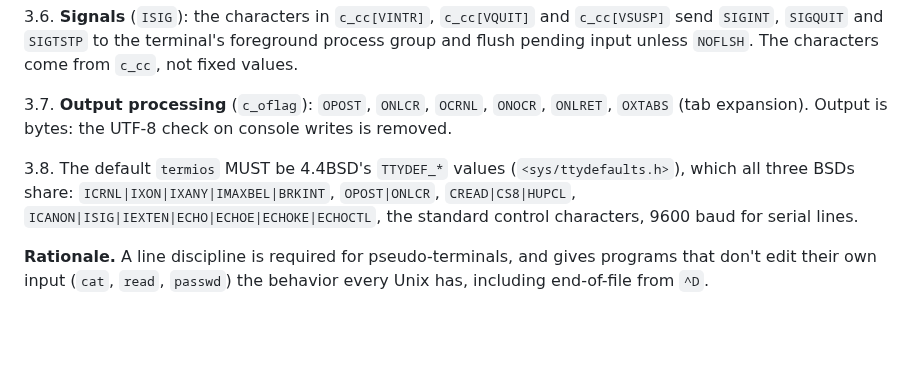
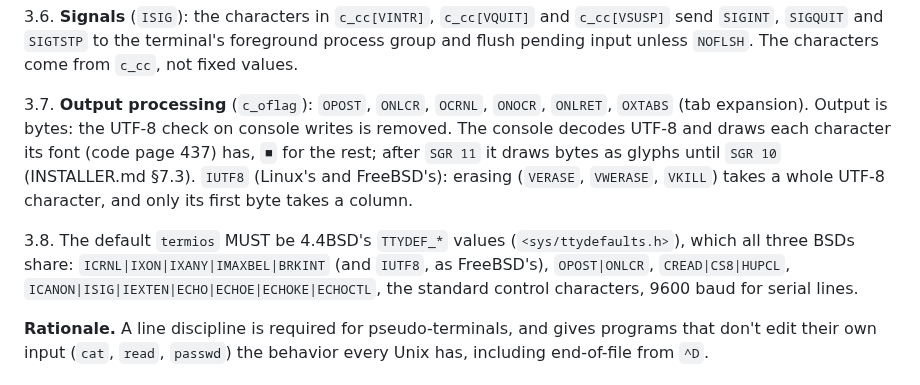
Before and after one commit to OxideBSD/OxideBSD-doc, a Markdown page: TTY.md, the part around the change. Drawn GitHub-style; blank space fills up the shorter version.

```diff
--- a/TTY.md
+++ b/TTY.md
@@ -84,10 +84,14 @@ combinations.
 input unless `NOFLSH`. The characters come from `c_cc`, not fixed values.
 
 3.7. **Output processing** (`c_oflag`): `OPOST`, `ONLCR`, `OCRNL`, `ONOCR`, `ONLRET`, `OXTABS`
-(tab expansion). Output is bytes: the UTF-8 check on console writes is removed.
+(tab expansion). Output is bytes: the UTF-8 check on console writes is removed. The console
+decodes UTF-8 and draws each character its font (code page 437) has, `■` for the rest; after
+`SGR 11` it draws bytes as glyphs until `SGR 10` (INSTALLER.md §7.3). `IUTF8` (Linux's and
+FreeBSD's): erasing (`VERASE`, `VWERASE`, `VKILL`) takes a whole UTF-8 character, and only its
+first byte takes a column.
 
 3.8. The default `termios` MUST be 4.4BSD's `TTYDEF_*` values (`<sys/ttydefaults.h>`), which all
-three BSDs share: `ICRNL|IXON|IXANY|IMAXBEL|BRKINT`,
+three BSDs share: `ICRNL|IXON|IXANY|IMAXBEL|BRKINT` (and `IUTF8`, as FreeBSD's),
 `OPOST|ONLCR`, `CREAD|CS8|HUPCL`, `ICANON|ISIG|IEXTEN|ECHO|ECHOE|ECHOKE|ECHOCTL`, the standard
 control characters, 9600 baud for serial lines.
 
```
Also changed, not shown: INSTALLER.md (+33 -5 lines).
